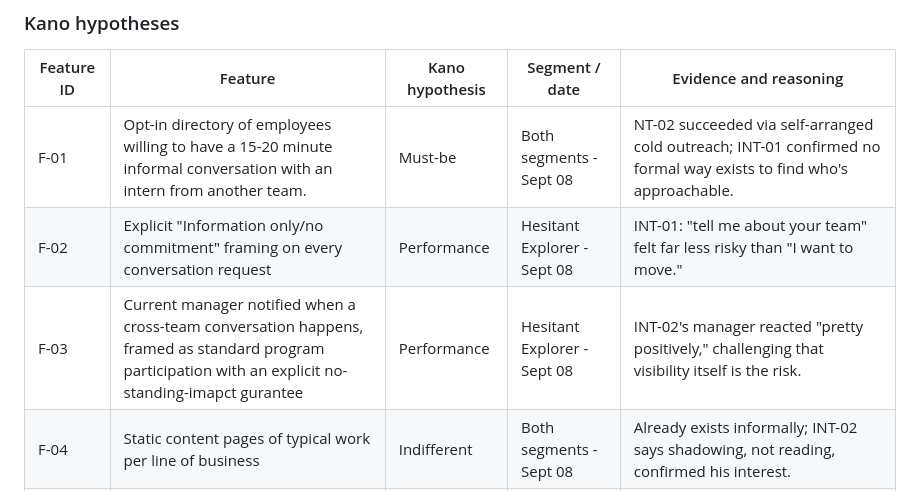
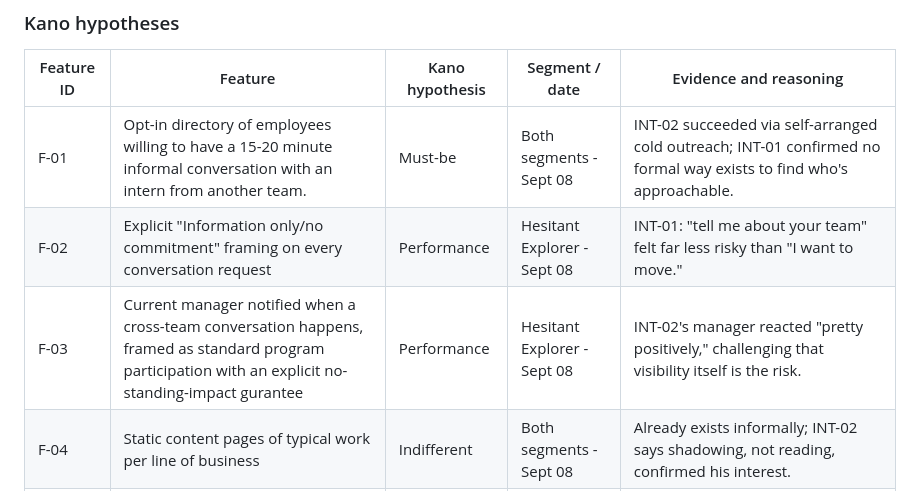
Before and after one commit to mehtaaashi05/mgt3745-hw3, a Markdown page: context/FEATURES.md, the part around the change. GitHub-like rendering.

Commit message:
Updated features

```diff
--- a/context/FEATURES.md
+++ b/context/FEATURES.md
@@ -15,9 +15,9 @@ Does not cover: formal transfer/rotation applications, scheduling automation bey
 
 | Feature ID | Feature | Kano hypothesis | Segment / date | Evidence and reasoning |
 |---|---|---|---|---|
-| F-01 |Opt-in directory of employees willing to have a 15-20 minute informal conversation with an intern from another team.  |Must-be |Both segments - Sept 08 |NT-02 succeeded via self-arranged cold outreach; INT-01 confirmed no formal way exists to find who's approachable. |
+| F-01 |Opt-in directory of employees willing to have a 15-20 minute informal conversation with an intern from another team.  |Must-be |Both segments - Sept 08 |INT-02 succeeded via self-arranged cold outreach; INT-01 confirmed no formal way exists to find who's approachable. |
 | F-02 |Explicit "Information only/no commitment" framing on every conversation request |Performance |Hesitant Explorer - Sept 08 |INT-01: "tell me about your team" felt far less risky than "I want to move." |
-| F-03 |Current manager notified when a cross-team conversation happens, framed as standard program participation with an explicit no-standing-imapct gurantee |Performance |Hesitant Explorer - Sept 08 |INT-02's manager reacted "pretty positively," challenging that visibility itself is the risk. |
+| F-03 |Current manager notified when a cross-team conversation happens, framed as standard program participation with an explicit no-standing-impact gurantee |Performance |Hesitant Explorer - Sept 08 |INT-02's manager reacted "pretty positively," challenging that visibility itself is the risk. |
 | F-04 |Static content pages of typical work per line of business |Indifferent |Both segments - Sept 08 |Already exists informally; INT-02 says shadowing, not reading, confirmed his interest. |
 | F-05 |Formal application required just to start an exploratory conversation |Reverse |Both segments - Sept 08 |Both interviews show the value came from low-commitment, informal contact. Requiring paperwork to even start exploring would reintroduce the friction. |
 | F-06 |Anonymized visibility into how many interns have completed exploratory conversations |Attractive |Both segments - Sept 08 |Targets the perceived-vs-actual risk gap by normalizing exploration. |
```
